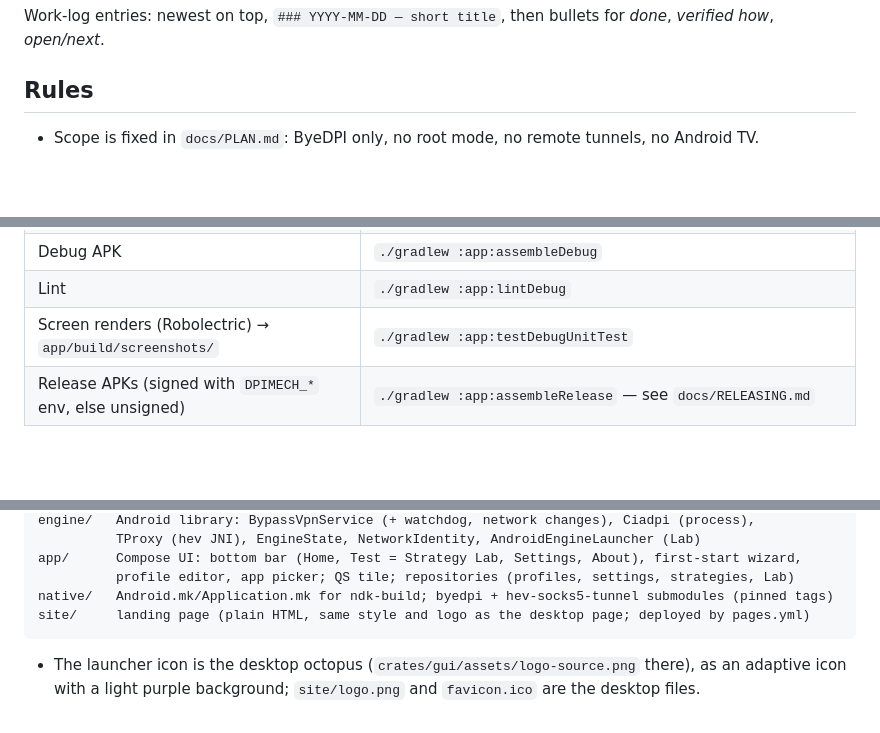
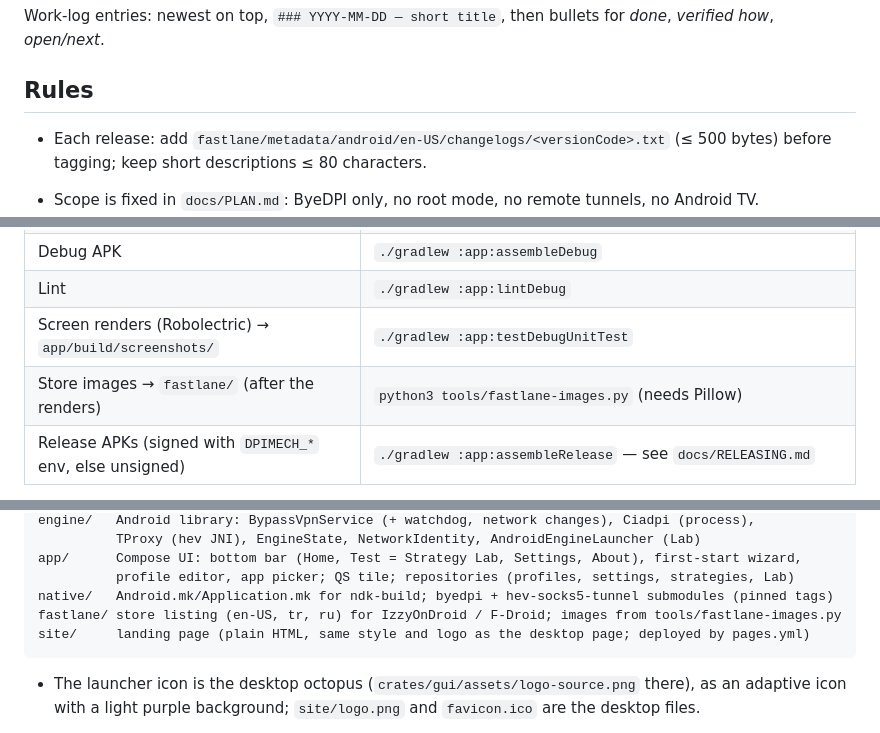
Before and after one commit to halilkhrmn/dpimech-android, a Markdown page: AGENTS.md, 3 parts joined by grey strips. GitHub-like rendering; blank space fills up the shorter version.

````diff
--- a/AGENTS.md
+++ b/AGENTS.md
@@ -18,6 +18,9 @@ per-app DPI bypass through `VpnService` + ByeDPI, no root, no remote server.
 Work-log entries: newest on top, `### YYYY-MM-DD — short title`, then bullets for *done*, *verified how*, *open/next*.
 
 ## Rules
+
+- Each release: add `fastlane/metadata/android/en-US/changelogs/<versionCode>.txt` (≤ 500 bytes)
+  before tagging; keep short descriptions ≤ 80 characters.
 
 - Scope is fixed in `docs/PLAN.md`: ByeDPI only, no root mode, no remote tunnels, no Android TV.
 - Keep F-Droid compatible: no Google Play Services, Firebase, analytics or crash reporters; no
@@ -40,6 +43,7 @@ Needs JDK 17+ (21 used), Android SDK with platform `android-37.0` and NDK `29.0.
 | Debug APK | `./gradlew :app:assembleDebug` |
 | Lint | `./gradlew :app:lintDebug` |
 | Screen renders (Robolectric) → `app/build/screenshots/` | `./gradlew :app:testDebugUnitTest` |
+| Store images → `fastlane/` (after the renders) | `python3 tools/fastlane-images.py` (needs Pillow) |
 | Release APKs (signed with `DPIMECH_*` env, else unsigned) | `./gradlew :app:assembleRelease` — see `docs/RELEASING.md` |
 
 Tests that need `$CIADPI`/`$HEV`/root are skipped when those are missing; CI runs all of them
@@ -65,6 +69,7 @@ engine/   Android library: BypassVpnService (+ watchdog, network changes), Ciadp
 app/      Compose UI: bottom bar (Home, Test = Strategy Lab, Settings, About), first-start wizard,
           profile editor, app picker; QS tile; repositories (profiles, settings, strategies, Lab)
 native/   Android.mk/Application.mk for ndk-build; byedpi + hev-socks5-tunnel submodules (pinned tags)
+fastlane/ store listing (en-US, tr, ru) for IzzyOnDroid / F-Droid; images from tools/fastlane-images.py
 site/     landing page (plain HTML, same style and logo as the desktop page; deployed by pages.yml)
 ```
 
````
Also changed, not shown: docs/DECISIONS.md (+11 -0 lines), docs/PROGRESS.md (+14 -0 lines).
